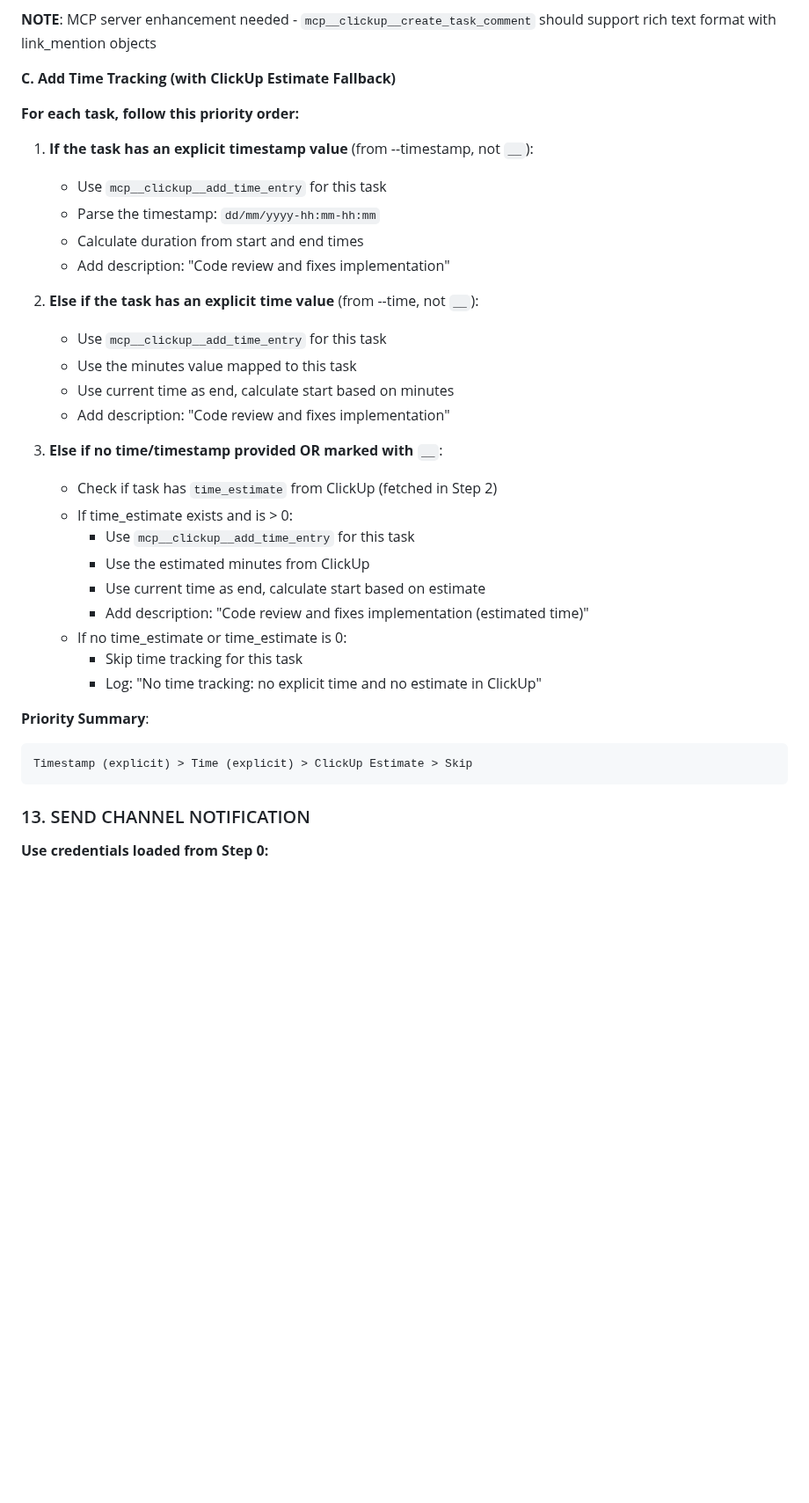
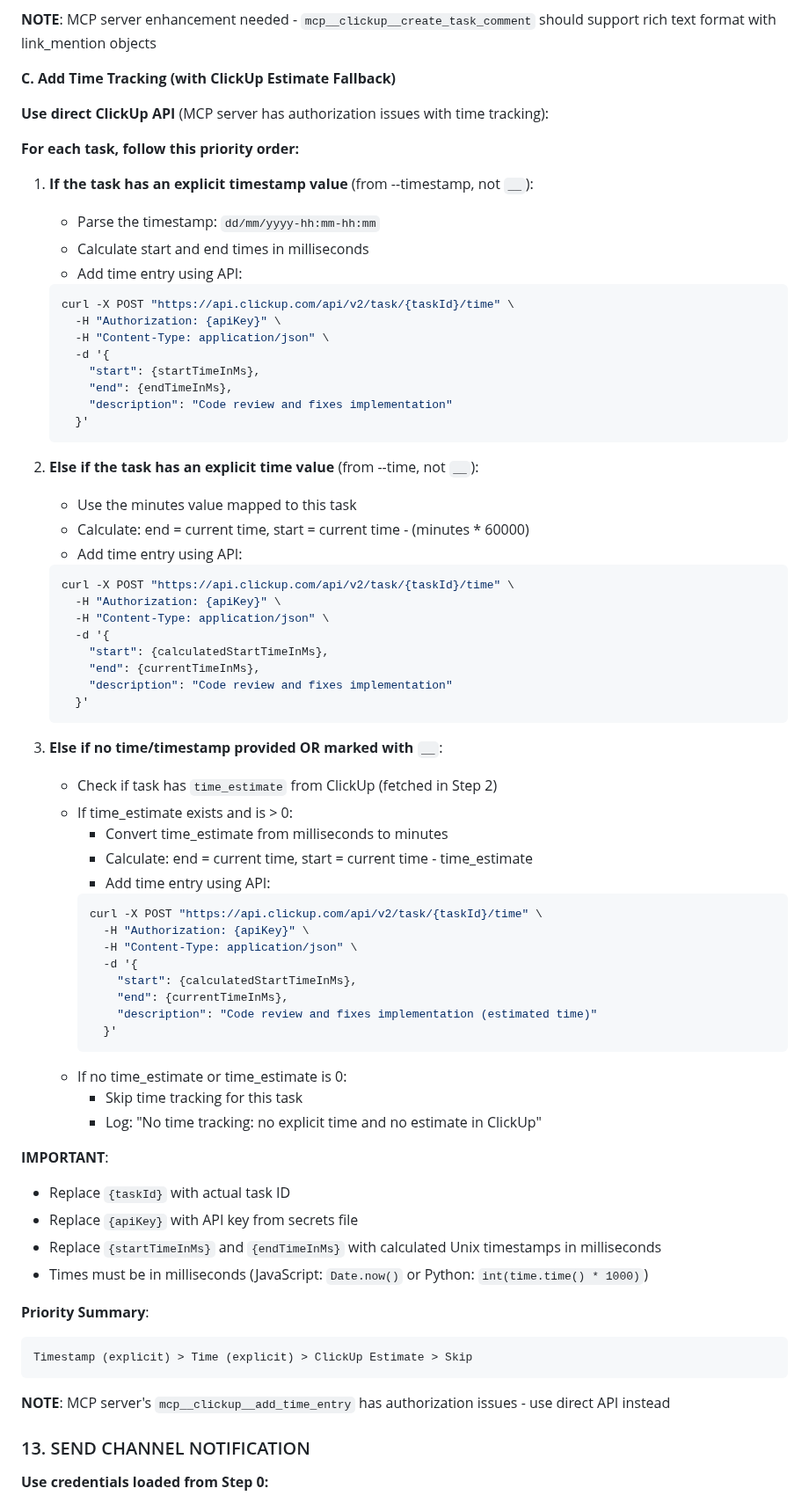
Before and after one commit to Arka102202/zero-css, a Markdown page: .claude/commands/code-review-and-deliver.md, the part around the change. Shown at 88% size. Rendered like a GitHub page; blank space fills up the shorter version.

Commit message:
Docs/86d0uevjz: Update code-review-and-deliver for time tracking API

````diff
--- a/.claude/commands/code-review-and-deliver.md
+++ b/.claude/commands/code-review-and-deliver.md
@@ -543,35 +543,72 @@ curl -X POST "https://api.clickup.com/api/v2/task/{taskId}/comment" \
 
 **C. Add Time Tracking (with ClickUp Estimate Fallback)**
 
+**Use direct ClickUp API** (MCP server has authorization issues with time tracking):
+
 **For each task, follow this priority order:**
 
 1. **If the task has an explicit timestamp value** (from --timestamp, not `__`):
-   - Use `mcp__clickup__add_time_entry` for this task
    - Parse the timestamp: `dd/mm/yyyy-hh:mm-hh:mm`
-   - Calculate duration from start and end times
-   - Add description: "Code review and fixes implementation"
+   - Calculate start and end times in milliseconds
+   - Add time entry using API:
+   ```bash
+   curl -X POST "https://api.clickup.com/api/v2/task/{taskId}/time" \
+     -H "Authorization: {apiKey}" \
+     -H "Content-Type: application/json" \
+     -d '{
+       "start": {startTimeInMs},
+       "end": {endTimeInMs},
+       "description": "Code review and fixes implementation"
+     }'
+   ```
 
 2. **Else if the task has an explicit time value** (from --time, not `__`):
-   - Use `mcp__clickup__add_time_entry` for this task
    - Use the minutes value mapped to this task
-   - Use current time as end, calculate start based on minutes
-   - Add description: "Code review and fixes implementation"
+   - Calculate: end = current time, start = current time - (minutes * 60000)
+   - Add time entry using API:
+   ```bash
+   curl -X POST "https://api.clickup.com/api/v2/task/{taskId}/time" \
+     -H "Authorization: {apiKey}" \
+     -H "Content-Type: application/json" \
+     -d '{
+       "start": {calculatedStartTimeInMs},
+       "end": {currentTimeInMs},
+       "description": "Code review and fixes implementation"
+     }'
+   ```
 
 3. **Else if no time/timestamp provided OR marked with `__`**:
    - Check if task has `time_estimate` from ClickUp (fetched in Step 2)
    - If time_estimate exists and is > 0:
-     - Use `mcp__clickup__add_time_entry` for this task
-     - Use the estimated minutes from ClickUp
-     - Use current time as end, calculate start based on estimate
-     - Add description: "Code review and fixes implementation (estimated time)"
+     - Convert time_estimate from milliseconds to minutes
+     - Calculate: end = current time, start = current time - time_estimate
+     - Add time entry using API:
+     ```bash
+     curl -X POST "https://api.clickup.com/api/v2/task/{taskId}/time" \
+       -H "Authorization: {apiKey}" \
+       -H "Content-Type: application/json" \
+       -d '{
+         "start": {calculatedStartTimeInMs},
+         "end": {currentTimeInMs},
+         "description": "Code review and fixes implementation (estimated time)"
+       }'
+     ```
    - If no time_estimate or time_estimate is 0:
      - Skip time tracking for this task
      - Log: "No time tracking: no explicit time and no estimate in ClickUp"
+
+**IMPORTANT**:
+- Replace `{taskId}` with actual task ID
+- Replace `{apiKey}` with API key from secrets file
+- Replace `{startTimeInMs}` and `{endTimeInMs}` with calculated Unix timestamps in milliseconds
+- Times must be in milliseconds (JavaScript: `Date.now()` or Python: `int(time.time() * 1000)`)
 
 **Priority Summary**:
 ```
 Timestamp (explicit) > Time (explicit) > ClickUp Estimate > Skip
 ```
+
+**NOTE**: MCP server's `mcp__clickup__add_time_entry` has authorization issues - use direct API instead
 
 ### 13. SEND CHANNEL NOTIFICATION
 
````
